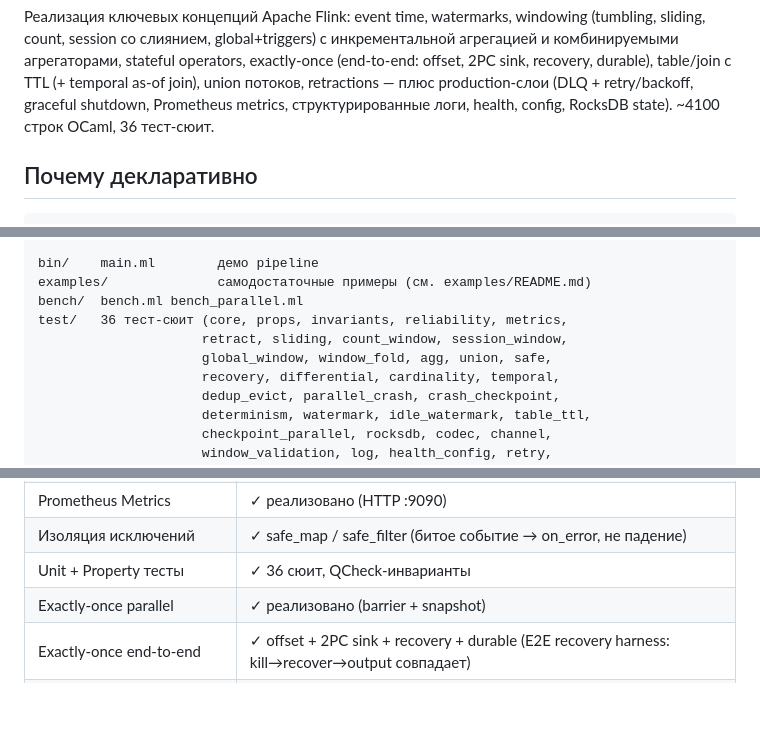
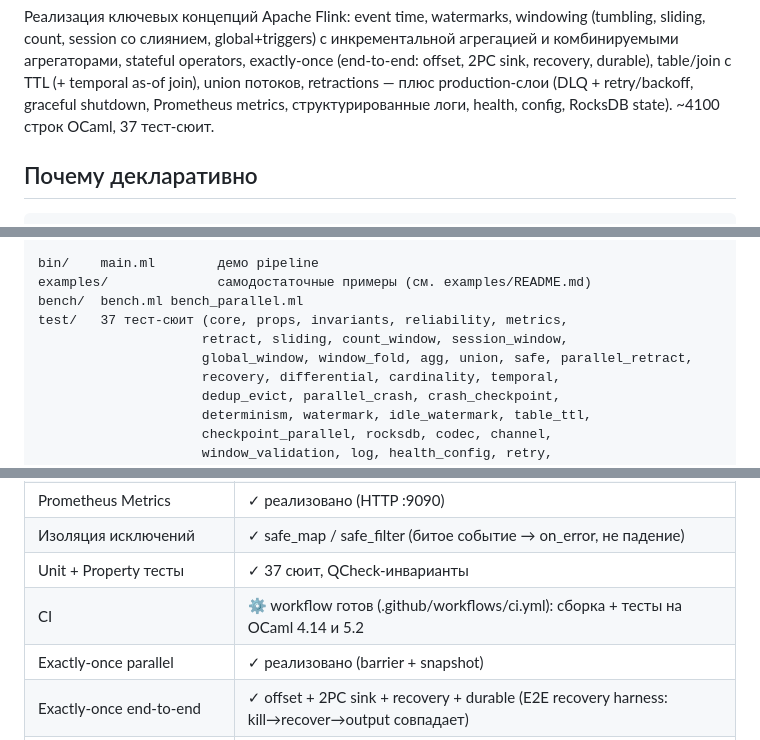
Before and after one commit to slyzhnyak/miniFlink, a Markdown page: README.md, 3 parts joined by grey strips. Drawn GitHub-style; blank space fills up the shorter version.

Commit message:
docs: bump suite count to 37, note CI workflow availability
Suite count 36->37 (test_parallel_retract). Added a CI row noting the
workflow file is provided at .github/workflows/ci.yml (build + tests on
OCaml 4.14 and 5.2).

Note: the workflow file itself can't be pushed with the current token
(lacks 'workflow' scope — GitHub rejects .github/workflows/ writes), so
it stays local for the maintainer to add. The badge was removed since
the workflow isn't on the remote yet.

```diff
--- a/README.md
+++ b/README.md
@@ -17,7 +17,7 @@ Apache Flink **на одном узле**. Акцент — на чистоте
 operators, exactly-once (end-to-end: offset, 2PC sink, recovery, durable),
 table/join с TTL (+ temporal as-of join), union потоков, retractions — плюс production-слои
 (DLQ + retry/backoff, graceful shutdown, Prometheus metrics, структурированные
-логи, health, config, RocksDB state). ~4100 строк OCaml, 36 тест-сюит.
+логи, health, config, RocksDB state). ~4100 строк OCaml, 37 тест-сюит.
 
 ## Почему декларативно
 
@@ -99,9 +99,9 @@ variants/            — реализации channel/parallel по версии
 bin/    main.ml        демо pipeline
 examples/              самодостаточные примеры (см. examples/README.md)
 bench/  bench.ml bench_parallel.ml
-test/   36 тест-сюит (core, props, invariants, reliability, metrics,
+test/   37 тест-сюит (core, props, invariants, reliability, metrics,
                      retract, sliding, count_window, session_window,
-                     global_window, window_fold, agg, union, safe,
+                     global_window, window_fold, agg, union, safe, parallel_retract,
                      recovery, differential, cardinality, temporal,
                      dedup_evict, parallel_crash, crash_checkpoint,
                      determinism, watermark, idle_watermark, table_ttl,
@@ -208,7 +208,8 @@ Channel overhead: ~106 нс/msg (Mutex+Condition).
 | Graceful Shutdown           | ✓ реализовано (SIGTERM/INT)   |
 | Prometheus Metrics          | ✓ реализовано (HTTP :9090)    |
 | Изоляция исключений         | ✓ safe_map / safe_filter (битое событие → on_error, не падение) |
-| Unit + Property тесты       | ✓ 36 сюит, QCheck-инварианты  |
+| Unit + Property тесты       | ✓ 37 сюит, QCheck-инварианты  |
+| CI                          | ⚙ workflow готов (.github/workflows/ci.yml): сборка + тесты на OCaml 4.14 и 5.2 |
 | Exactly-once parallel       | ✓ реализовано (barrier + snapshot) |
 | Exactly-once end-to-end     | ✓ offset + 2PC sink + recovery + durable (E2E recovery harness: kill→recover→output совпадает) |
 | Структурированные логи (JSON) | ✓ Log (событие+sink, назначение — за приложением) |
```
